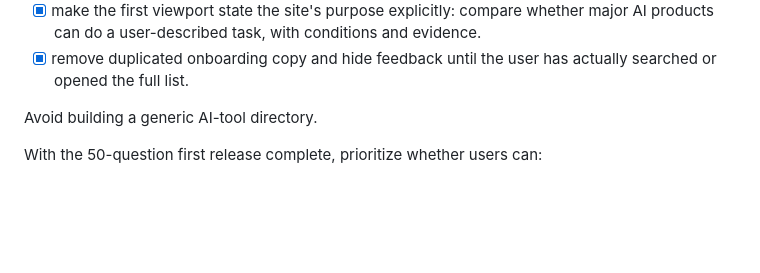
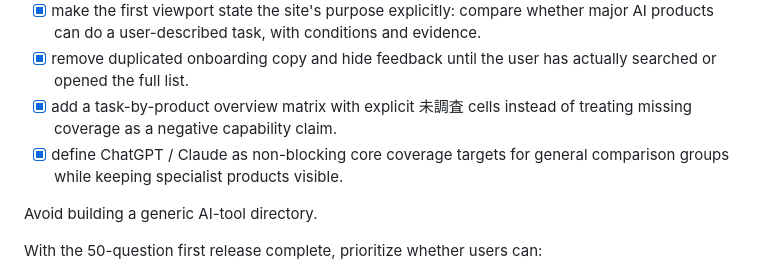
Before and after one commit to Josh-Temple/can-ai-do-this, a Markdown page: docs/ROADMAP.md, the part around the change. Rendered like a GitHub page; blank space fills up the shorter version.

Commit message:
Record task comparison matrix

```diff
--- a/docs/ROADMAP.md
+++ b/docs/ROADMAP.md
@@ -69,6 +69,8 @@ Current prototype:
 - [x] canonicalize cross-product comparison relations instead of inferring them from search-term overlap.
 - [x] make the first viewport state the site's purpose explicitly: compare whether major AI products can do a user-described task, with conditions and evidence.
 - [x] remove duplicated onboarding copy and hide feedback until the user has actually searched or opened the full list.
+- [x] add a task-by-product overview matrix with explicit 未調査 cells instead of treating missing coverage as a negative capability claim.
+- [x] define ChatGPT / Claude as non-blocking core coverage targets for general comparison groups while keeping specialist products visible.
 
 Avoid building a generic AI-tool directory.
 
```
